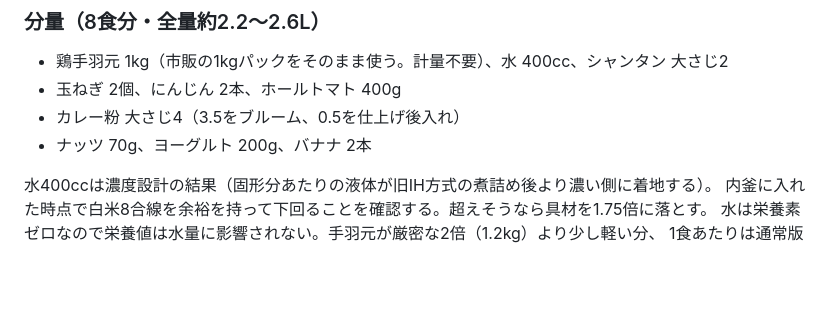
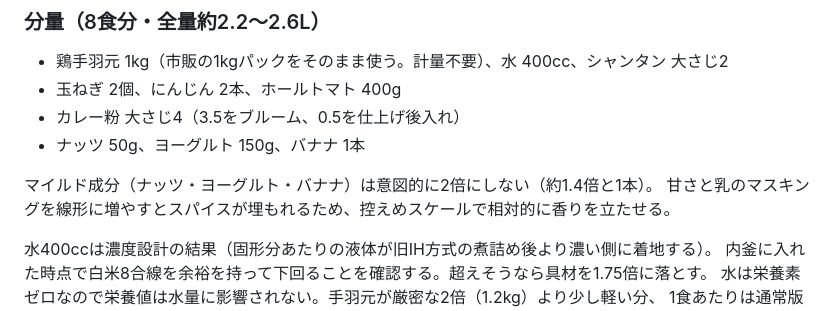
Before and after one commit to goodsun/mkbody, a Markdown page: recipes/chicken-curry.md, the part around the change. GitHub-like rendering; blank space fills up the shorter version.

Commit message:
docs: scale mild components sub-linearly in double batch

```diff
--- a/recipes/chicken-curry.md
+++ b/recipes/chicken-curry.md
@@ -62,7 +62,10 @@
 - 鶏手羽元 1kg（市販の1kgパックをそのまま使う。計量不要）、水 400cc、シャンタン 大さじ2
 - 玉ねぎ 2個、にんじん 2本、ホールトマト 400g
 - カレー粉 大さじ4（3.5をブルーム、0.5を仕上げ後入れ）
-- ナッツ 70g、ヨーグルト 200g、バナナ 2本
+- ナッツ 50g、ヨーグルト 150g、バナナ 1本
+
+マイルド成分（ナッツ・ヨーグルト・バナナ）は意図的に2倍にしない（約1.4倍と1本）。
+甘さと乳のマスキングを線形に増やすとスパイスが埋もれるため、控えめスケールで相対的に香りを立たせる。
 
 水400ccは濃度設計の結果（固形分あたりの液体が旧IH方式の煮詰め後より濃い側に着地する）。
 内釜に入れた時点で白米8合線を余裕を持って下回ることを確認する。超えそうなら具材を1.75倍に落とす。
```
